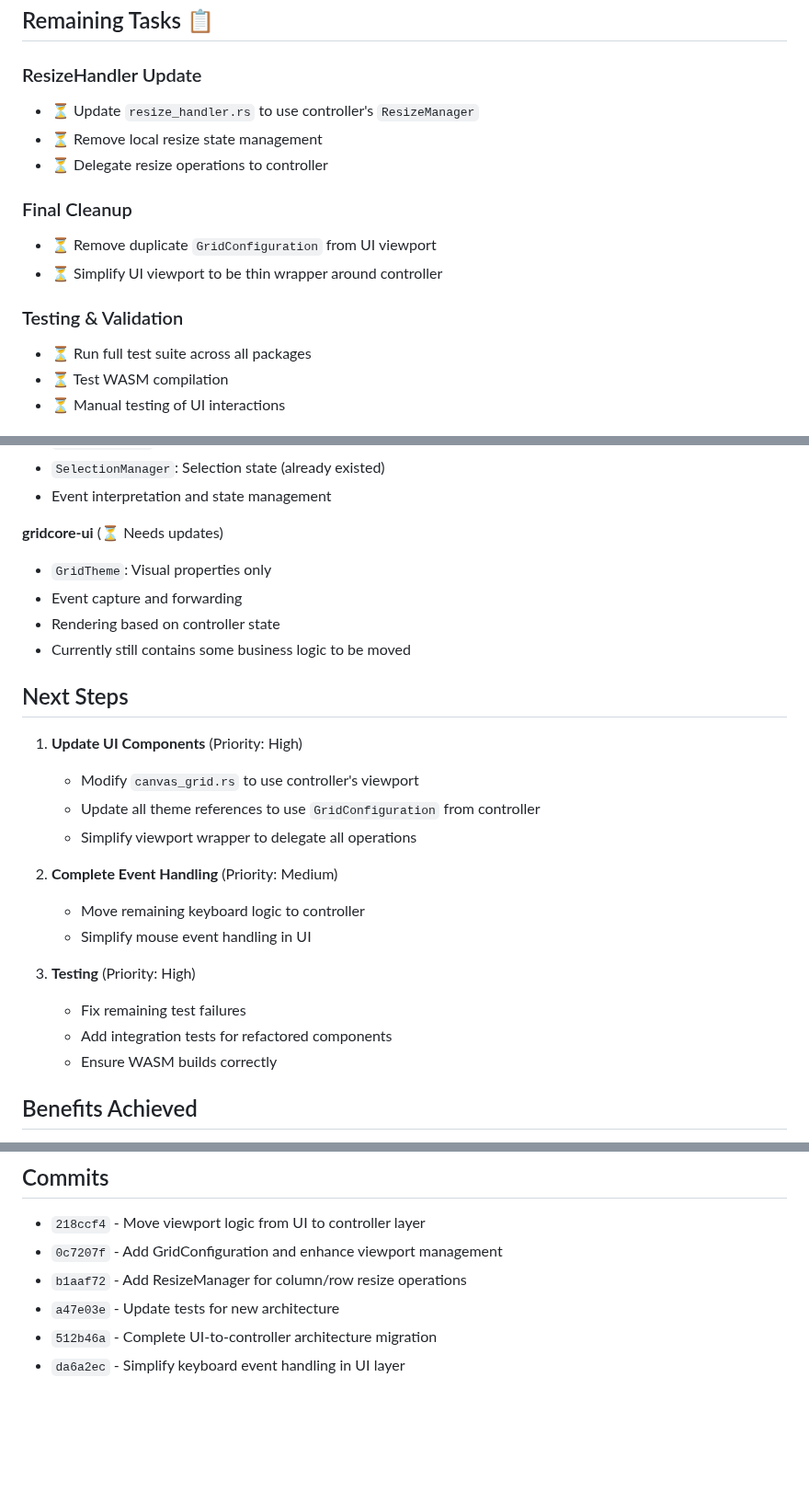
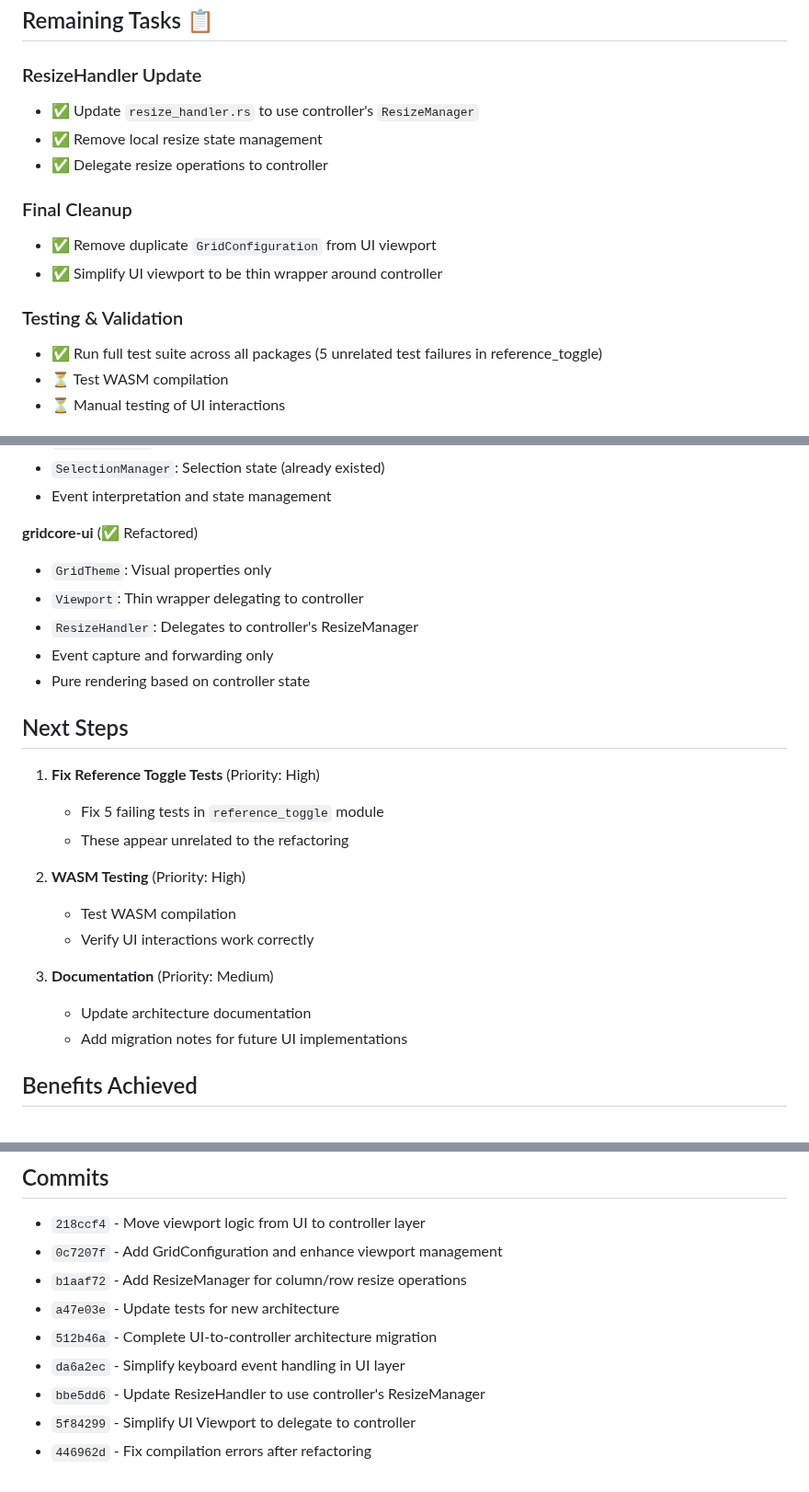
Before and after one commit to vimeh/gridcore, a Markdown page: gridcore-rs/REFACTORING_PROGRESS.md, 3 parts joined by grey strips. Shown at 92% size. GitHub-like rendering; blank space fills up the shorter version.

Commit message:
docs: update refactoring progress with completed UI tasks
- Mark ResizeHandler and Viewport refactoring as complete
- Update architecture summary to reflect current state
- Add new commits to tracking list
- Update next steps for remaining work

```diff
--- a/gridcore-rs/REFACTORING_PROGRESS.md
+++ b/gridcore-rs/REFACTORING_PROGRESS.md
@@ -47,16 +47,16 @@
 ## Remaining Tasks 📋
 
 ### ResizeHandler Update
-- ⏳ Update `resize_handler.rs` to use controller's `ResizeManager`
-- ⏳ Remove local resize state management
-- ⏳ Delegate resize operations to controller
+- ✅ Update `resize_handler.rs` to use controller's `ResizeManager`
+- ✅ Remove local resize state management
+- ✅ Delegate resize operations to controller
 
 ### Final Cleanup
-- ⏳ Remove duplicate `GridConfiguration` from UI viewport
-- ⏳ Simplify UI viewport to be thin wrapper around controller
+- ✅ Remove duplicate `GridConfiguration` from UI viewport
+- ✅ Simplify UI viewport to be thin wrapper around controller
 
 ### Testing & Validation
-- ⏳ Run full test suite across all packages
+- ✅ Run full test suite across all packages (5 unrelated test failures in reference_toggle)
 - ⏳ Test WASM compilation
 - ⏳ Manual testing of UI interactions
 
@@ -78,27 +78,26 @@ The refactoring has successfully established clear separation of concerns:
 - `SelectionManager`: Selection state (already existed)
 - Event interpretation and state management
 
-**gridcore-ui** (⏳ Needs updates)
+**gridcore-ui** (✅ Refactored)
 - `GridTheme`: Visual properties only
-- Event capture and forwarding
-- Rendering based on controller state
-- Currently still contains some business logic to be moved
+- `Viewport`: Thin wrapper delegating to controller
+- `ResizeHandler`: Delegates to controller's ResizeManager
+- Event capture and forwarding only
+- Pure rendering based on controller state
 
 ## Next Steps
 
-1. **Update UI Components** (Priority: High)
-   - Modify `canvas_grid.rs` to use controller's viewport
-   - Update all theme references to use `GridConfiguration` from controller
-   - Simplify viewport wrapper to delegate all operations
+1. **Fix Reference Toggle Tests** (Priority: High)
+   - Fix 5 failing tests in `reference_toggle` module
+   - These appear unrelated to the refactoring
 
-2. **Complete Event Handling** (Priority: Medium)
-   - Move remaining keyboard logic to controller
-   - Simplify mouse event handling in UI
+2. **WASM Testing** (Priority: High)
+   - Test WASM compilation
+   - Verify UI interactions work correctly
 
-3. **Testing** (Priority: High)
-   - Fix remaining test failures
-   - Add integration tests for refactored components
-   - Ensure WASM builds correctly
+3. **Documentation** (Priority: Medium)
+   - Update architecture documentation
+   - Add migration notes for future UI implementations
 
 ## Benefits Achieved
 
@@ -125,3 +124,6 @@ When updating UI components:
 - `a47e03e` - Update tests for new architecture
 - `512b46a` - Complete UI-to-controller architecture migration
 - `da6a2ec` - Simplify keyboard event handling in UI layer
+- `bbe5dd6` - Update ResizeHandler to use controller's ResizeManager
+- `5f84299` - Simplify UI Viewport to delegate to controller
+- `446962d` - Fix compilation errors after refactoring
```
